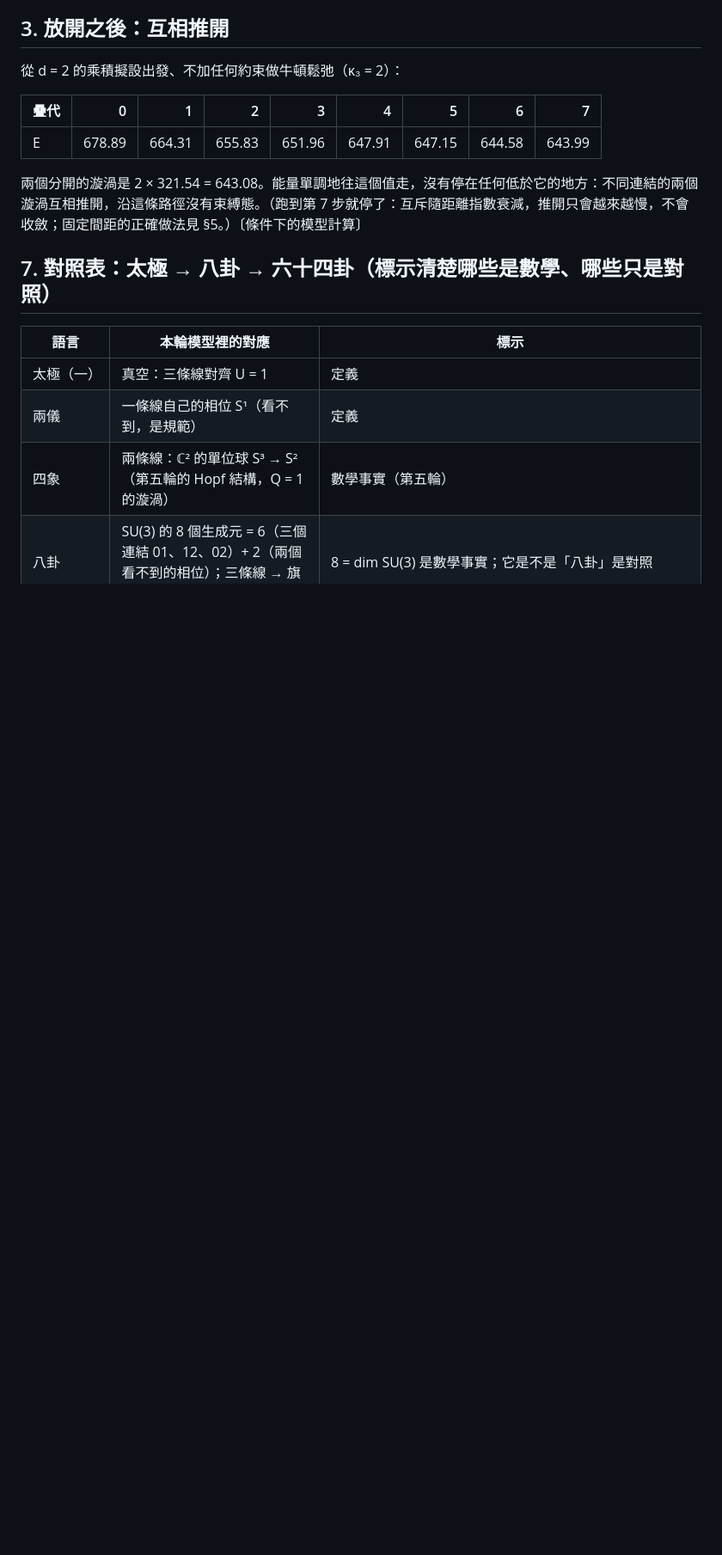
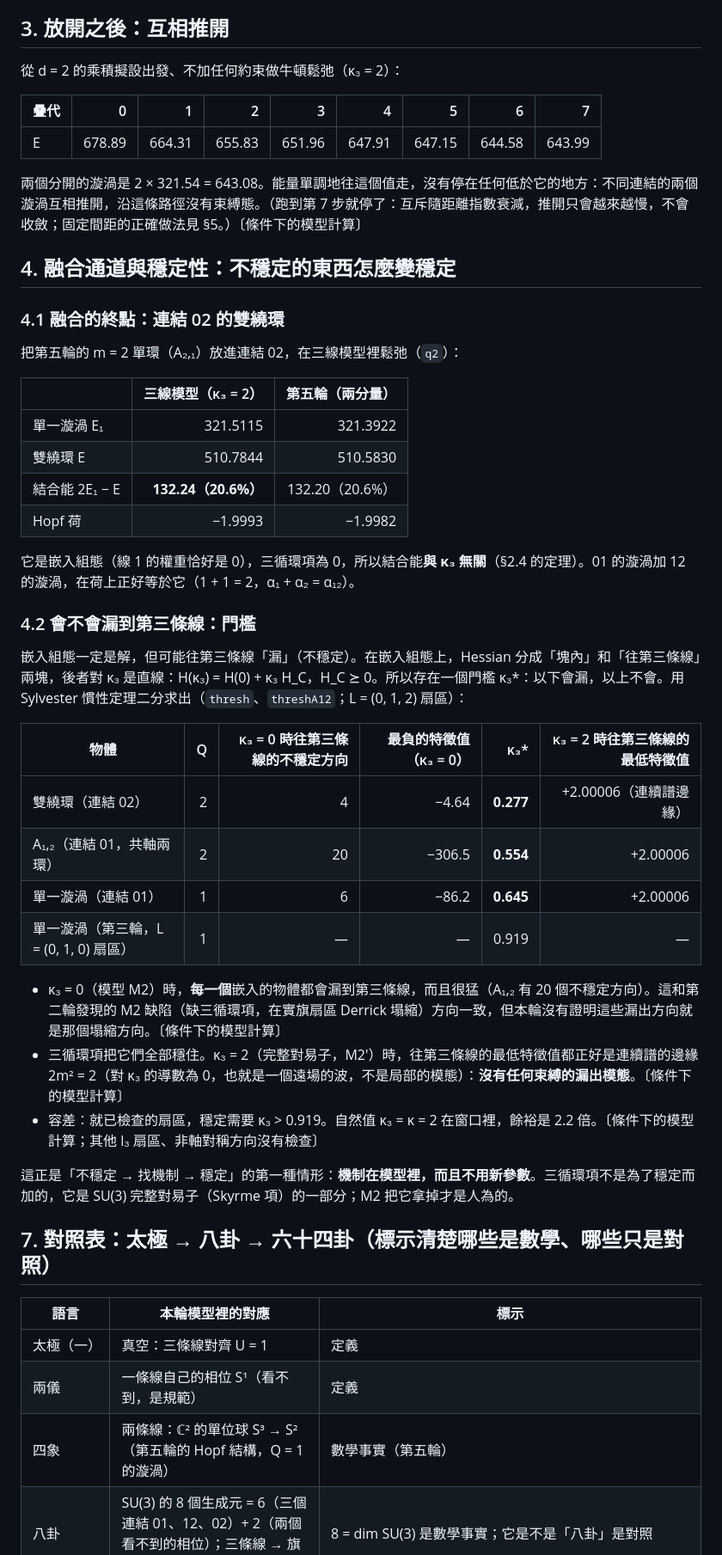
Before and after one commit to jesse1255/esft-predictions, a Markdown page: paper1/charged_mode/FLAG_PAIR_R6.md, the part around the change. Shown at 86% size. Drawn GitHub-style; blank space fills up the shorter version.

Commit message:
Round 6 write-up: fusion endpoint and leakage thresholds (§4)
Co-Authored-By: Claude Opus 5.5 <noreply@anthropic.com>
Claude-Session: https://claude.ai/code/session_01CHKvHF3XdzKWxHqo5BZVVX

```diff
--- a/paper1/charged_mode/FLAG_PAIR_R6.md
+++ b/paper1/charged_mode/FLAG_PAIR_R6.md
@@ -119,7 +119,39 @@ E_int = E(pair) − E(A) − E(B)，乘積擬設，拆成三部分（κ₃ = 0
 
 兩個分開的漩渦是 2 × 321.54 = 643.08。能量單調地往這個值走，沒有停在任何低於它的地方：不同連結的兩個漩渦互相推開，沿這條路徑沒有束縛態。（跑到第 7 步就停了：互斥隨距離指數衰減，推開只會越來越慢，不會收斂；固定間距的正確做法見 §5。）〔條件下的模型計算〕
 
-<!-- §4–§6 待填：融合通道、穩定門檻、固定間距曲線 -->
+## 4. 融合通道與穩定性：不穩定的東西怎麼變穩定
+
+### 4.1 融合的終點：連結 02 的雙繞環
+
+把第五輪的 m = 2 單環（A₂,₁）放進連結 02，在三線模型裡鬆弛（`q2`）：
+
+| | 三線模型（κ₃ = 2） | 第五輪（兩分量） |
+|---|---:|---:|
+| 單一漩渦 E₁ | 321.5115 | 321.3922 |
+| 雙繞環 E | 510.7844 | 510.5830 |
+| 結合能 2E₁ − E | **132.24（20.6%）** | 132.20（20.6%） |
+| Hopf 荷 | −1.9993 | −1.9982 |
+
+它是嵌入組態（線 1 的權重恰好是 0），三循環項為 0，所以結合能**與 κ₃ 無關**（§2.4 的定理）。01 的漩渦加 12 的漩渦，在荷上正好等於它（1 + 1 = 2，α₁ + α₂ = α₁₂）。
+
+### 4.2 會不會漏到第三條線：門檻
+
+嵌入組態一定是解，但可能往第三條線「漏」（不穩定）。在嵌入組態上，Hessian 分成「塊內」和「往第三條線」兩塊，後者對 κ₃ 是直線：H(κ₃) = H(0) + κ₃ H_C，H_C ⪰ 0。所以存在一個門檻 κ₃*：以下會漏，以上不會。用 Sylvester 慣性定理二分求出（`thresh`、`threshA12`；L = (0, 1, 2) 扇區）：
+
+| 物體 | Q | κ₃ = 0 時往第三條線的不穩定方向 | 最負的特徵值（κ₃ = 0） | κ₃* | κ₃ = 2 時往第三條線的最低特徵值 |
+|---|---:|---:|---:|---:|---:|
+| 雙繞環（連結 02） | 2 | 4 | −4.64 | **0.277** | +2.00006（連續譜邊緣） |
+| A₁,₂（連結 01，共軸兩環） | 2 | 20 | −306.5 | **0.554** | +2.00006 |
+| 單一漩渦（連結 01） | 1 | 6 | −86.2 | **0.645** | +2.00006 |
+| 單一漩渦（第三輪，L = (0, 1, 0) 扇區） | 1 | — | — | 0.919 | — |
+
+- κ₃ = 0（模型 M2）時，**每一個**嵌入的物體都會漏到第三條線，而且很猛（A₁,₂ 有 20 個不穩定方向）。這和第二輪發現的 M2 缺陷（缺三循環項，在實旗扇區 Derrick 塌縮）方向一致，但本輪沒有證明這些漏出方向就是那個塌縮方向。〔條件下的模型計算〕
+- 三循環項把它們全部穩住。κ₃ = 2（完整對易子，M2′）時，往第三條線的最低特徵值都正好是連續譜的邊緣 2m² = 2（對 κ₃ 的導數為 0，也就是一個遠場的波，不是局部的模態）：**沒有任何束縛的漏出模態**。〔條件下的模型計算〕
+- 容差：就已檢查的扇區，穩定需要 κ₃ > 0.919。自然值 κ₃ = κ = 2 在窗口裡，餘裕是 2.2 倍。〔條件下的模型計算；其他 l₃ 扇區、非軸對稱方向沒有檢查〕
+
+這正是「不穩定 → 找機制 → 穩定」的第一種情形：**機制在模型裡，而且不用新參數**。三循環項不是為了穩定而加的，它是 SU(3) 完整對易子（Skyrme 項）的一部分；M2 把它拿掉才是人為的。
+
+<!-- §5–§6 待填：分裂路徑與固定間距曲線、轉動（共振）測試 -->
 
 ## 7. 對照表：太極 → 八卦 → 六十四卦（標示清楚哪些是數學、哪些只是對照）
 
```
